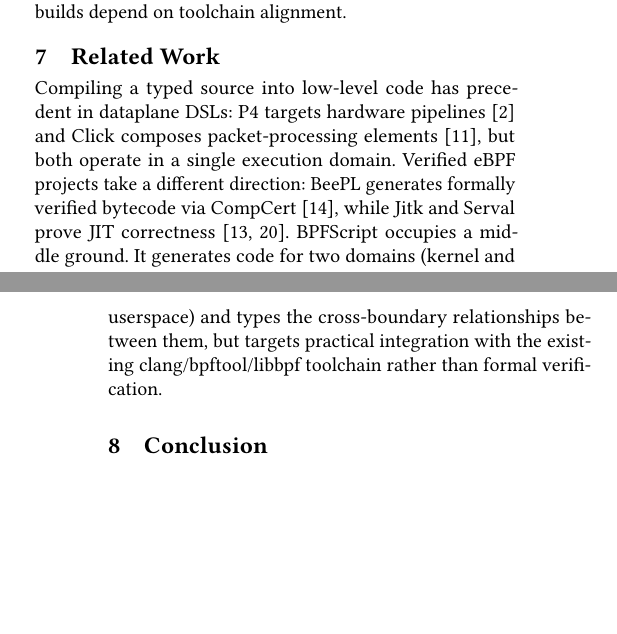
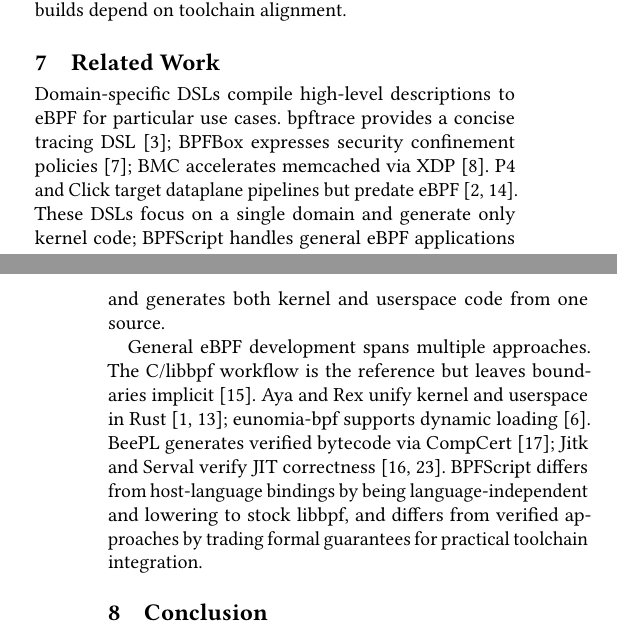
Before and after one commit to yunwei37/kernel-script-paper, a LaTeX paper (paper/kernelscript-paper.tex): two parts of the columns of pages 4 and 5 of 5, joined at a grey line, cut so that both start at the same text, the shorter picture padded with empty space. Compiled offline with pdfLaTeX.

Commit message:
revise related work section for clarity on eBPF DSLs and add new references

```diff
--- a/paper/kernelscript-paper.tex
+++ b/paper/kernelscript-paper.tex
@@ -475,15 +475,22 @@
 
 \section{Related Work}
 
-Compiling a typed source into low-level code has precedent in dataplane DSLs:
-P4 targets hardware pipelines~\cite{p4} and Click composes packet-processing
-elements~\cite{click}, but both operate in a single execution domain.
-Verified eBPF projects take a different direction: BeePL generates formally
-verified bytecode via CompCert~\cite{beepl}, while Jitk and Serval prove JIT
-correctness~\cite{jitk,serval}. \tool{} occupies a middle ground. It generates
-code for two domains (kernel and userspace) and types the cross-boundary
-relationships between them, but targets practical integration with the
-existing clang/bpftool/libbpf toolchain rather than formal verification.
+Domain-specific DSLs compile high-level descriptions to eBPF for particular
+use cases. bpftrace provides a concise tracing DSL~\cite{bpftrace}; BPFBox
+expresses security confinement policies~\cite{bpfbox}; BMC accelerates
+memcached via XDP~\cite{bmc}. P4 and Click target dataplane pipelines but
+predate eBPF~\cite{p4,click}. These DSLs focus on a single domain and generate
+only kernel code; \tool{} handles general eBPF applications and generates both
+kernel and userspace code from one source.
+
+General eBPF development spans multiple approaches. The C/libbpf workflow is
+the reference but leaves boundaries implicit~\cite{libbpf}. Aya and Rex unify
+kernel and userspace in Rust~\cite{aya,rex}; eunomia-bpf supports dynamic
+loading~\cite{eunomia-bpf}. BeePL generates verified bytecode via
+CompCert~\cite{beepl}; Jitk and Serval verify JIT correctness~\cite{jitk,serval}.
+\tool{} differs from host-language bindings by being language-independent and
+lowering to stock libbpf, and differs from verified approaches by trading
+formal guarantees for practical toolchain integration.
 
 \section{Conclusion}
 
```
Also changed, not shown: paper/references.bib (+23 -0 lines).
